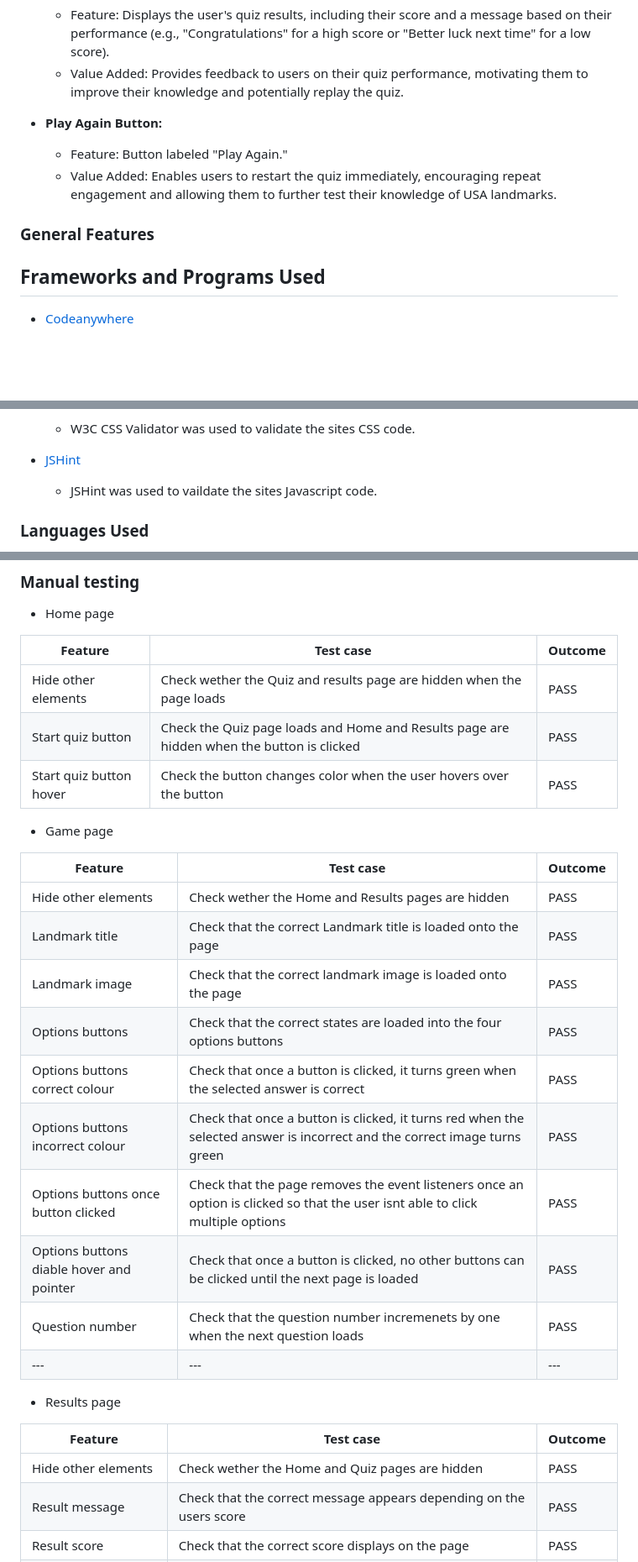
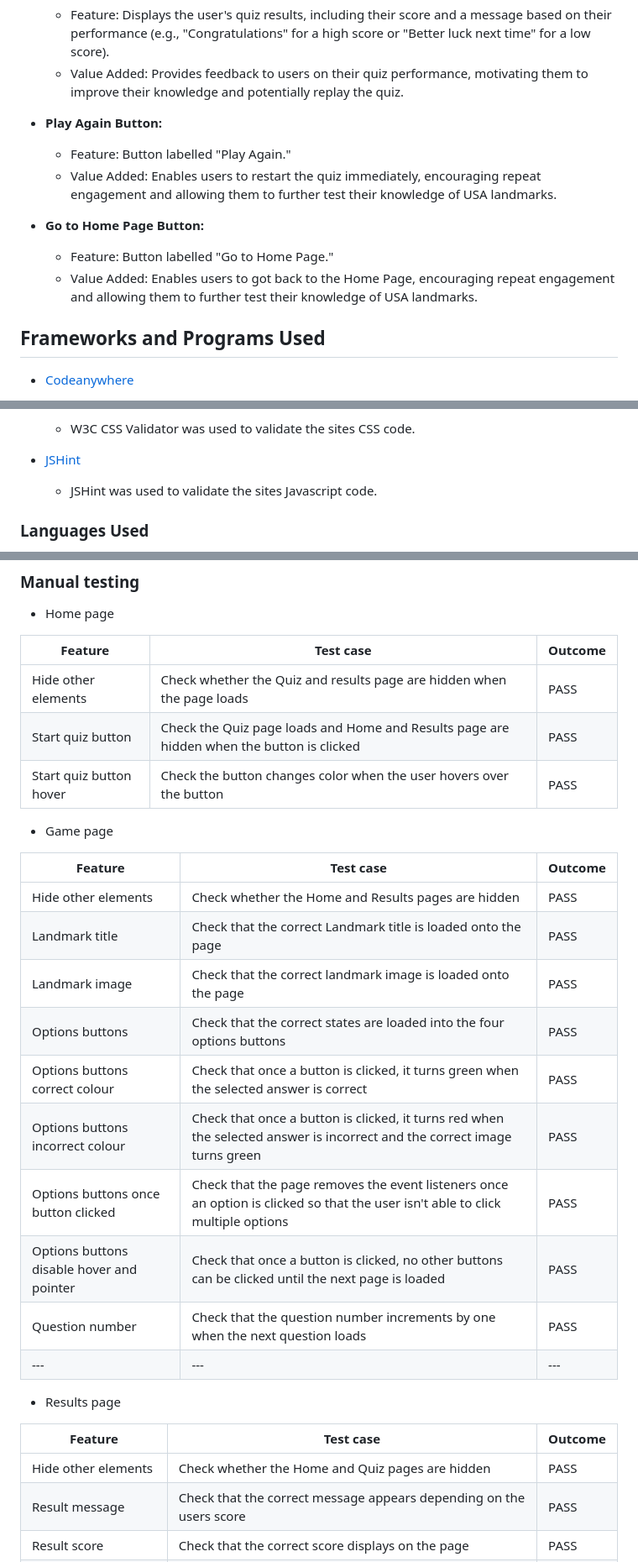
Before and after one commit to Rdawson96/usa-landmark-quiz, a Markdown page: README.md, 3 parts joined by grey strips. Shown: that part at 84% size. Drawn GitHub-style; blank space fills up the shorter version.

Commit message:
added to the features section

```diff
--- a/README.md
+++ b/README.md
@@ -103,10 +107,13 @@ Balsamiq has been used to show the appearance of the site on different devices
   - Value Added: Provides feedback to users on their quiz performance, motivating them to improve their knowledge and potentially replay the quiz.
 
 - **Play Again Button:**
-  - Feature: Button labeled "Play Again."
+  - Feature: Button labelled "Play Again."
   - Value Added: Enables users to restart the quiz immediately, encouraging repeat engagement and allowing them to further test their knowledge of USA landmarks.
 
-### General Features
+- **Go to Home Page Button:**
+  - Feature: Button labelled "Go to Home Page."
+  - Value Added: Enables users to got back to the Home Page, encouraging repeat engagement and allowing them to further test their knowledge of USA landmarks.
+
 
 ## Frameworks and Programs Used
 
@@ -137,7 +144,7 @@ Balsamiq has been used to show the appearance of the site on different devices
   - W3C CSS Validator was used to validate the sites CSS code.
 
 - [JSHint](https://jshint.com/)
-  - JSHint was used to vaildate the sites Javascript code.
+  - JSHint was used to validate the sites Javascript code.
 
 
 ### Languages Used
@@ -204,7 +211,7 @@ This was tested via [Chrome DevTools](https://developer.chrome.com/docs/devtools
 
 | Feature | Test case | Outcome |
 | --- | --- | --- |
-| Hide other elements | Check wether the Quiz and results page are hidden when the page loads | PASS |
+| Hide other elements | Check whether the Quiz and results page are hidden when the page loads | PASS |
 | Start quiz button | Check the Quiz page loads and Home and Results page are hidden when the button is clicked | PASS |
 | Start quiz button hover  | Check the button changes color when the user hovers over the button | PASS |
 
@@ -212,22 +219,22 @@ This was tested via [Chrome DevTools](https://developer.chrome.com/docs/devtools
 
 | Feature | Test case | Outcome |
 | --- | --- | --- |
-| Hide other elements | Check wether the Home and Results pages are hidden | PASS |
+| Hide other elements | Check whether the Home and Results pages are hidden | PASS |
 | Landmark title | Check that the correct Landmark title is loaded onto the page | PASS |
 | Landmark image | Check that the correct landmark image is loaded onto the page | PASS |
 | Options buttons | Check that the correct states are loaded into the four options buttons | PASS |
 | Options buttons correct colour| Check that once a button is clicked, it turns green when the selected answer is correct | PASS |
 | Options buttons incorrect colour| Check that once a button is clicked, it turns red when the selected answer is incorrect and the correct image turns green | PASS |
-| Options buttons once button clicked| Check that the page removes the event listeners once an option is clicked so that the user isnt able to click multiple options | PASS |
-| Options buttons diable hover and pointer | Check that once a button is clicked, no other buttons can be clicked until the next page is loaded | PASS |
-| Question number | Check that the question number incremenets by one when the next question loads | PASS |
+| Options buttons once button clicked| Check that the page removes the event listeners once an option is clicked so that the user isn't able to click multiple options | PASS |
+| Options buttons disable hover and pointer | Check that once a button is clicked, no other buttons can be clicked until the next page is loaded | PASS |
+| Question number | Check that the question number increments by one when the next question loads | PASS |
 | --- | --- | --- |
 
 - Results page
 
 | Feature | Test case | Outcome |
 | --- | --- | --- |
-| Hide other elements | Check wether the Home and Quiz pages are hidden | PASS |
+| Hide other elements | Check whether the Home and Quiz pages are hidden | PASS |
 | Result message | Check that the correct message appears depending on the users score | PASS |
 | Result score | Check that the correct score displays on the page | PASS |
 | Play again button | Check that the play again button takes the user to the first question | PASS |
```
Also changed, not shown: other parts of README.md (+9 -5 lines).
